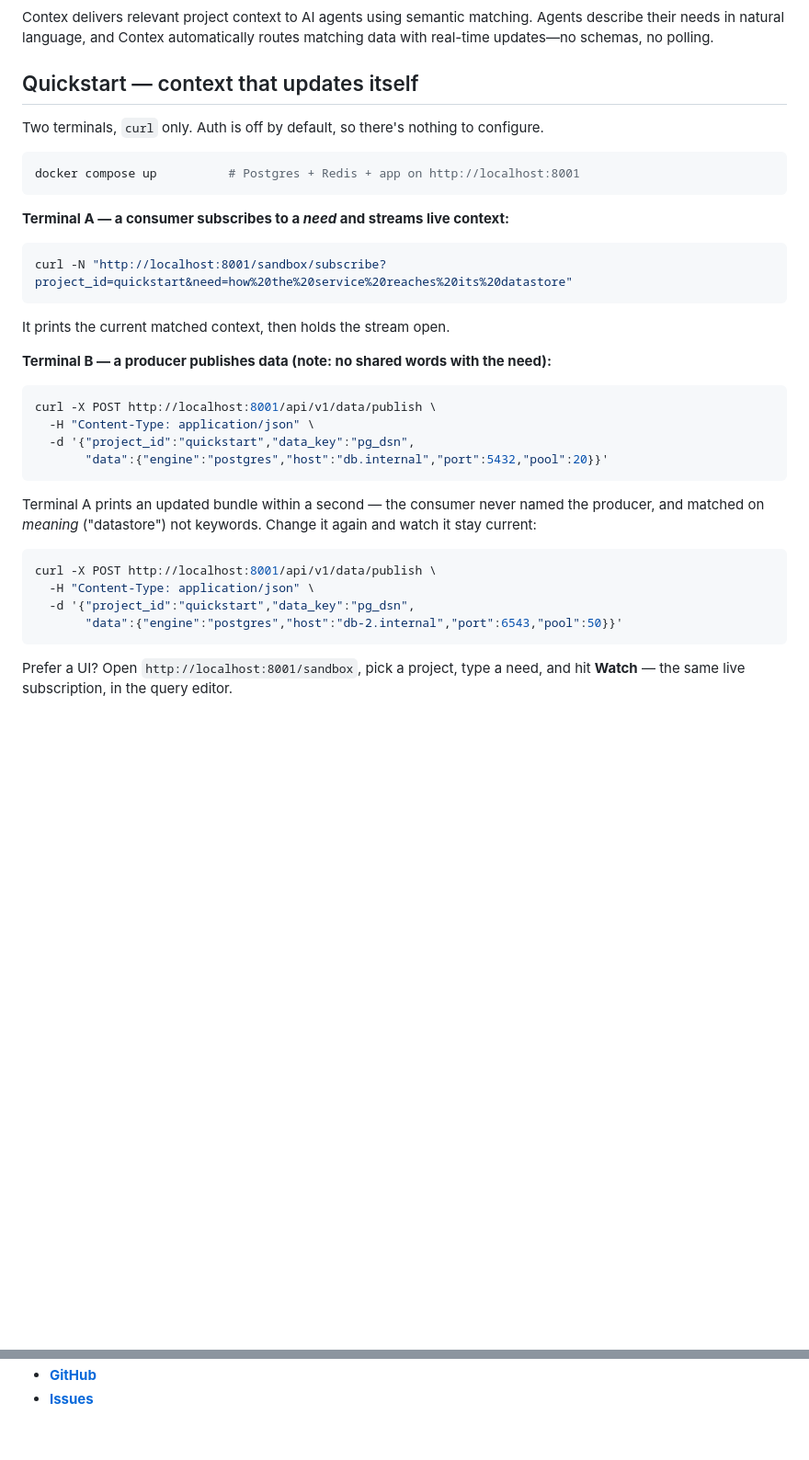
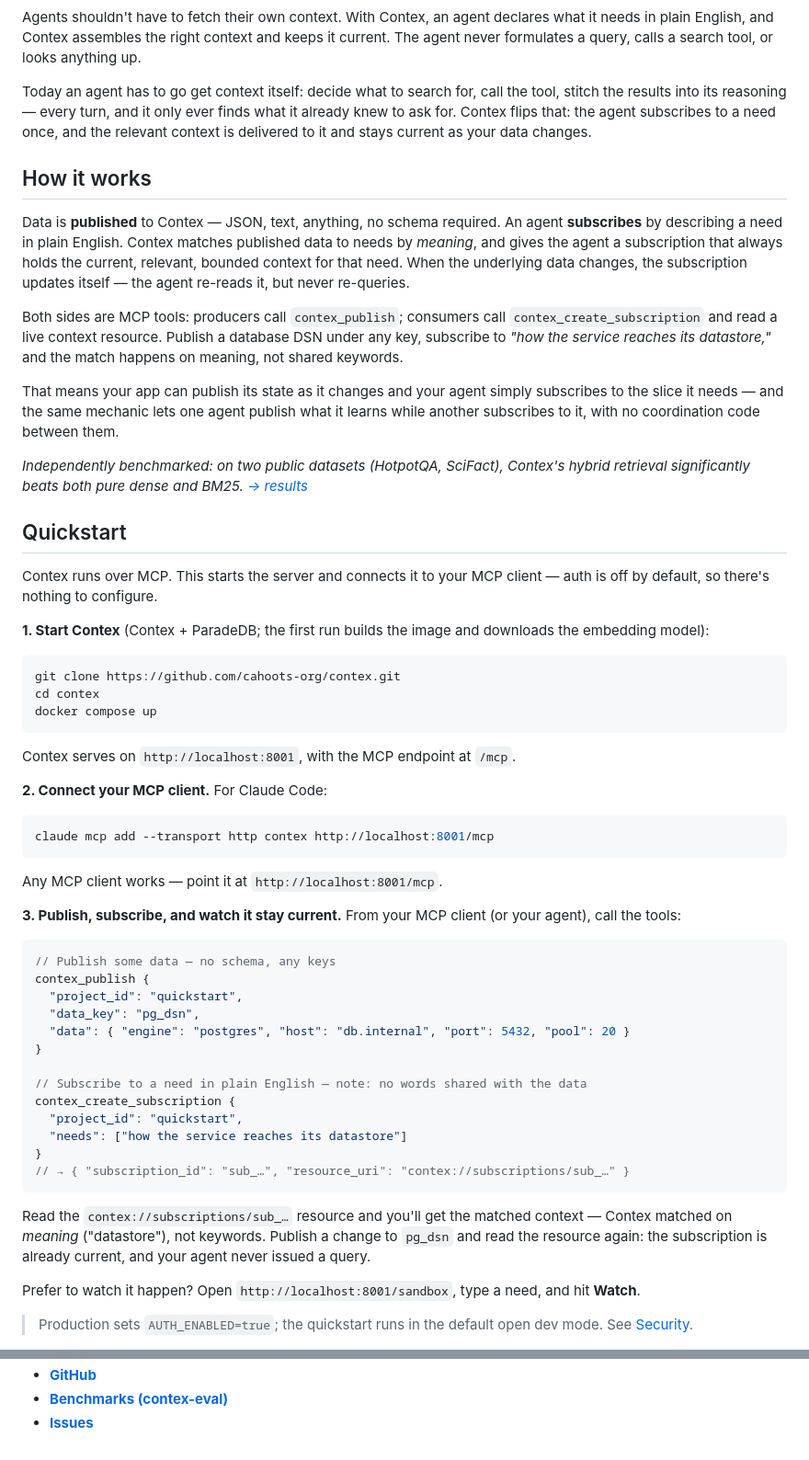
Before and after one commit to cahoots-org/contex, a Markdown page: README.md, 2 parts joined by grey strips. Shown at 92% size. Rendered like a GitHub page; blank space fills up the shorter version.

````diff
--- a/README.md
+++ b/README.md
@@ -7,43 +7,62 @@
 [![License](https://img.shields.io/badge/license-MIT-green.svg)](LICENSE)
 
-Contex delivers relevant project context to AI agents using semantic matching. Agents describe their needs in natural language, and Contex automatically routes matching data with real-time updates—no schemas, no polling.
+Agents shouldn't have to fetch their own context. With Contex, an agent declares what it needs in plain English, and Contex assembles the right context and keeps it current. The agent never formulates a query, calls a search tool, or looks anything up.
 
-## Quickstart — context that updates itself
+Today an agent has to go get context itself: decide what to search for, call the tool, stitch the results into its reasoning — every turn, and it only ever finds what it already knew to ask for. Contex flips that: the agent subscribes to a need once, and the relevant context is delivered to it and stays current as your data changes.
 
-Two terminals, `curl` only. Auth is off by default, so there's nothing to configure.
+## How it works
+
+Data is **published** to Contex — JSON, text, anything, no schema required. An agent **subscribes** by describing a need in plain English. Contex matches published data to needs by *meaning*, and gives the agent a subscription that always holds the current, relevant, bounded context for that need. When the underlying data changes, the subscription updates itself — the agent re-reads it, but never re-queries.
+
+Both sides are MCP tools: producers call `contex_publish`; consumers call `contex_create_subscription` and read a live context resource. Publish a database DSN under any key, subscribe to *"how the service reaches its datastore,"* and the match happens on meaning, not shared keywords.
+
+That means your app can publish its state as it changes and your agent simply subscribes to the slice it needs — and the same mechanic lets one agent publish what it learns while another subscribes to it, with no coordination code between them.
+
+*Independently benchmarked: on two public datasets (HotpotQA, SciFact), Contex's hybrid retrieval significantly beats both pure dense and BM25. [→ results](https://github.com/cahoots-org/contex-eval)*
+
+## Quickstart
+
+Contex runs over MCP. This starts the server and connects it to your MCP client — auth is off by default, so there's nothing to configure.
+
+**1. Start Contex** (Contex + ParadeDB; the first run builds the image and downloads the embedding model):
 
 ```bash
-docker compose up          # Postgres + Redis + app on http://localhost:8001
+git clone https://github.com/cahoots-org/contex.git
+cd contex
+docker compose up
 ```
 
-**Terminal A — a consumer subscribes to a *need* and streams live context:**
+Contex serves on `http://localhost:8001`, with the MCP endpoint at `/mcp`.
+
+**2. Connect your MCP client.** For Claude Code:
 
 ```bash
-curl -N "http://localhost:8001/sandbox/subscribe?project_id=quickstart&need=how%20the%20service%20reaches%20its%20datastore"
+claude mcp add --transport http contex http://localhost:8001/mcp
 ```
 
-It prints the current matched context, then holds the stream open.
+Any MCP client works — point it at `http://localhost:8001/mcp`.
 
-**Terminal B — a producer publishes data (note: no shared words with the need):**
+**3. Publish, subscribe, and watch it stay current.** From your MCP client (or your agent), call the tools:
 
-```bash
-curl -X POST http://localhost:8001/api/v1/data/publish \
-  -H "Content-Type: application/json" \
-  -d '{"project_id":"quickstart","data_key":"pg_dsn",
-       "data":{"engine":"postgres","host":"db.internal","port":5432,"pool":20}}'
+```jsonc
+// Publish some data — no schema, any keys
+contex_publish {
+  "project_id": "quickstart",
+  "data_key": "pg_dsn",
+  "data": { "engine": "postgres", "host": "db.internal", "port": 5432, "pool": 20 }
+}
+
+// Subscribe to a need in plain English — note: no words shared with the data
+contex_create_subscription {
+  "project_id": "quickstart",
+  "needs": ["how the service reaches its datastore"]
+}
+// → { "subscription_id": "sub_…", "resource_uri": "contex://subscriptions/sub_…" }
 ```
 
-Terminal A prints an updated bundle within a second — the consumer never named the
-producer, and matched on *meaning* ("datastore") not keywords. Change it again and
-watch it stay current:
+Read the `contex://subscriptions/sub_…` resource and you'll get the matched context — Contex matched on *meaning* ("datastore"), not keywords. Publish a change to `pg_dsn` and read the resource again: the subscription is already current, and your agent never issued a query.
 
-```bash
-curl -X POST http://localhost:8001/api/v1/data/publish \
-  -H "Content-Type: application/json" \
-  -d '{"project_id":"quickstart","data_key":"pg_dsn",
-       "data":{"engine":"postgres","host":"db-2.internal","port":6543,"pool":50}}'
-```
+Prefer to watch it happen? Open `http://localhost:8001/sandbox`, type a need, and hit **Watch**.
 
-Prefer a UI? Open `http://localhost:8001/sandbox`, pick a project, type a need, and hit
-**Watch** — the same live subscription, in the query editor.
+> Production sets `AUTH_ENABLED=true`; the quickstart runs in the default open dev mode. See [Security](#security).
 
@@ -495,2 +161,3 @@ MIT License - see [LICENSE](LICENSE) for details.
 - **[GitHub](https://github.com/cahoots-org/contex)**
+- **[Benchmarks (contex-eval)](https://github.com/cahoots-org/contex-eval)**
 - **[Issues](https://github.com/cahoots-org/contex/issues)**
````
Also changed, not shown: other parts of README.md (+56 -409 lines).
